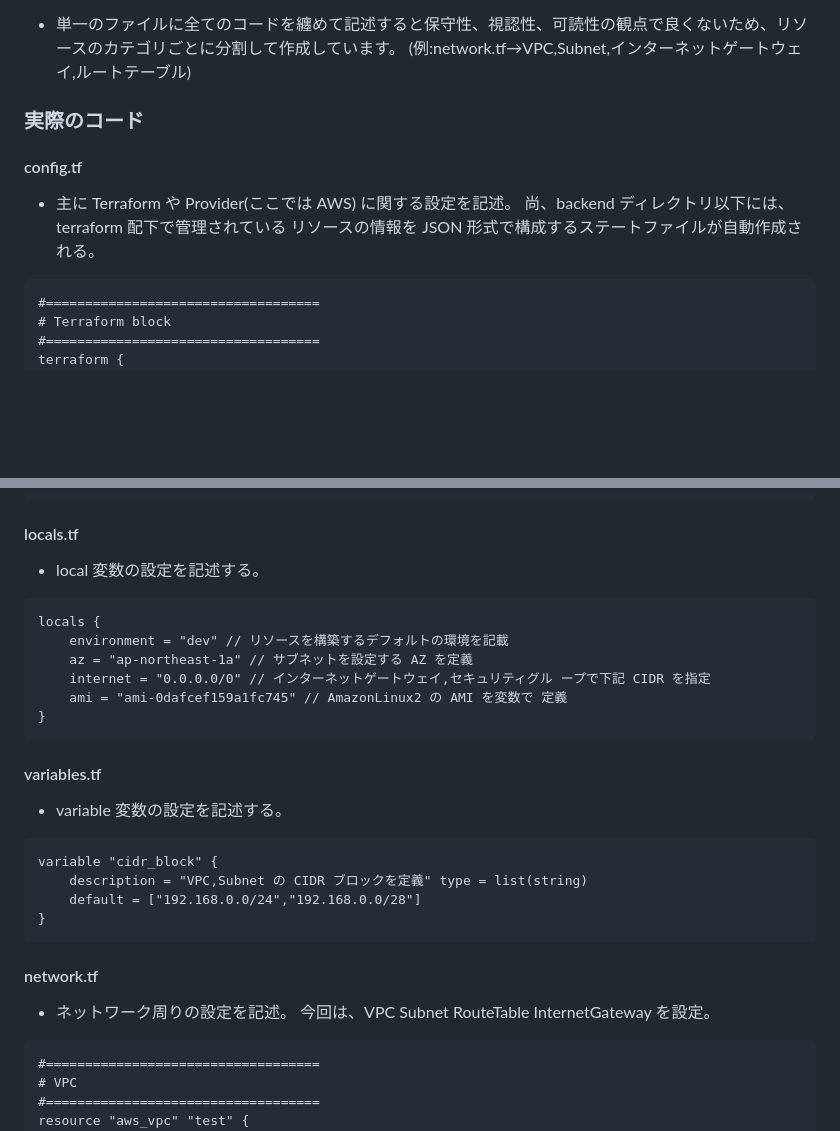
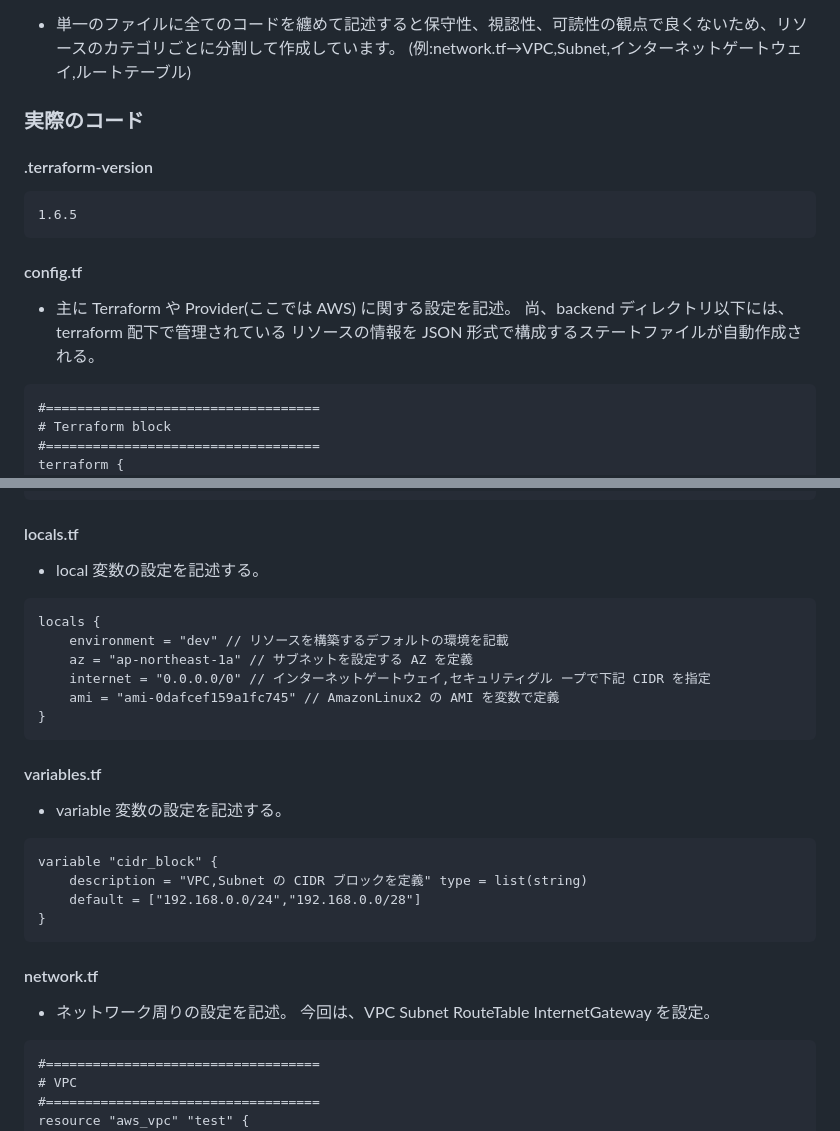
Before and after one commit to takehiro1111/blog, a Markdown page: articles/c34549c01500d8.md, 2 parts joined by grey strips. GitHub-like rendering; blank space fills up the shorter version.

````diff
--- a/articles/c34549c01500d8.md
+++ b/articles/c34549c01500d8.md
@@ -33,11 +30,16 @@ published: false
 
 ### 実際のコード
 
+#### .terraform-version
+```.terraform-version
+1.6.5
+```
+
 #### config.tf
 - 主に Terraform や Provider(ここでは AWS) に関する設定を記述。
   尚、backend ディレクトリ以下には、terraform 配下で管理されている リソースの情報を JSON 形式で構成するステートファイルが自動作成される。
 
-```
+```config.tf
 #===================================
 # Terraform block
 #===================================
@@ -72,18 +74,19 @@ provider "aws" {
 
 #### locals.tf
 - local 変数の設定を記述する。
-```
+
+```locals.tf
 locals {
     environment = "dev" // リソースを構築するデフォルトの環境を記載
     az = "ap-northeast-1a" // サブネットを設定する AZ を定義
     internet = "0.0.0.0/0" // インターネットゲートウェイ,セキュリティグル ープで下記 CIDR を指定
-    ami = "ami-0dafcef159a1fc745" // AmazonLinux2 の AMI を変数で 定義
+    ami = "ami-0dafcef159a1fc745" // AmazonLinux2 の AMI を変数で定義
 }
 ```
 
 #### variables.tf
 - variable 変数の設定を記述する。
-```
+```variables.tf
 variable "cidr_block" {
     description = "VPC,Subnet の CIDR ブロックを定義" type = list(string)
     default = ["192.168.0.0/24","192.168.0.0/28"]
@@ -94,7 +97,7 @@ variable "cidr_block" {
 - ネットワーク周りの設定を記述。
   今回は、VPC Subnet RouteTable InternetGateway を設定。
 
-```
+```network.tf
 #===================================
 # VPC
 #===================================
````
Also changed, not shown: other parts of articles/c34549c01500d8.md (+6 -13 lines), images/Terraform_PrimaryLogo_Color_RGB.png (added).
